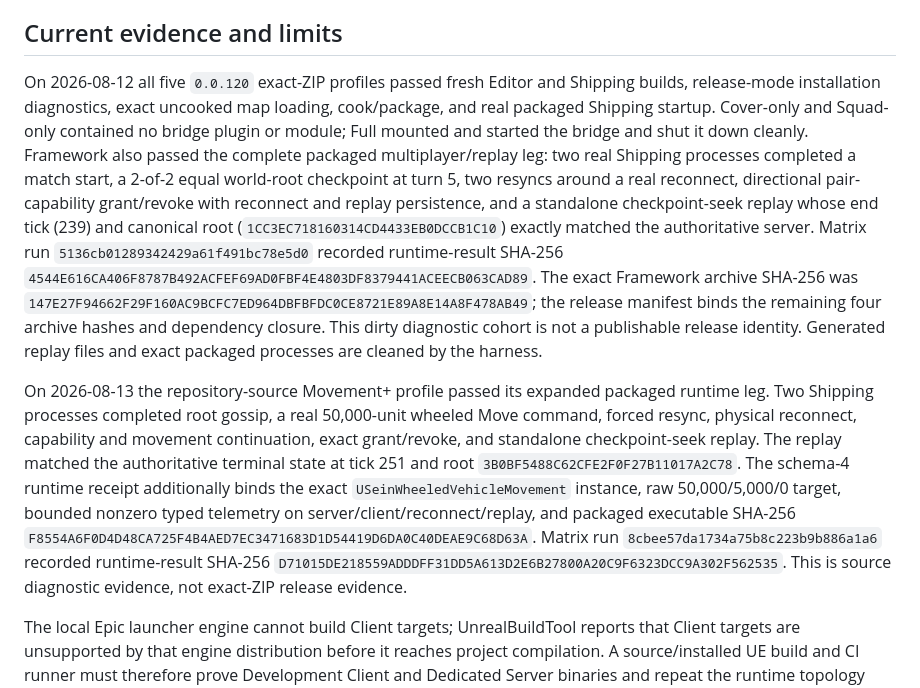
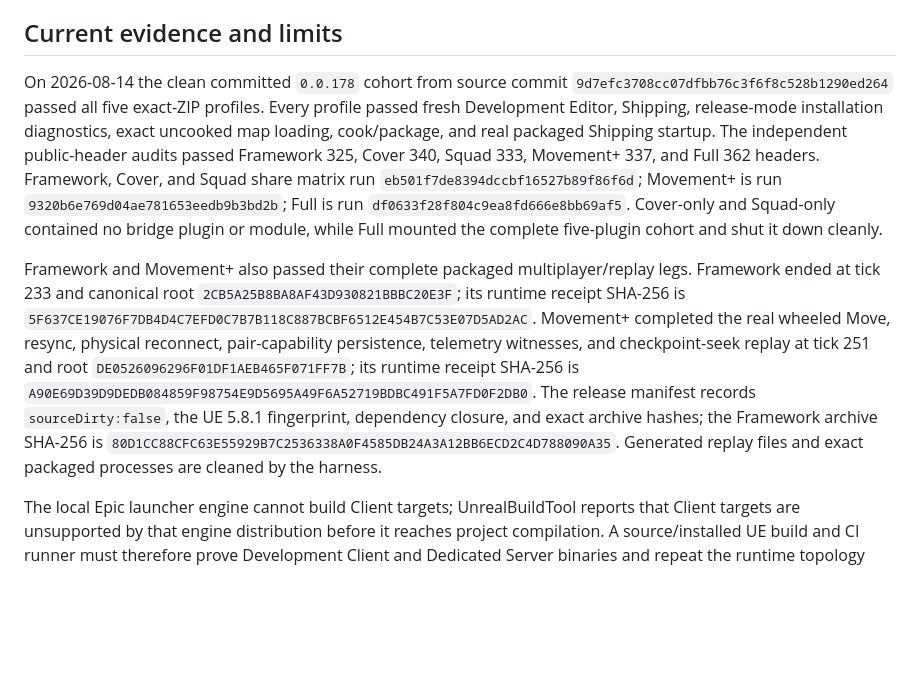
Before and after one commit to RJPhenom/SeinARTS, a Markdown page: .agents/CONSUMER_VERIFICATION.md, the part around the change. Drawn GitHub-style; blank space fills up the shorter version.

Commit message:
Record clean public API qualification

```diff
--- a/.agents/CONSUMER_VERIFICATION.md
+++ b/.agents/CONSUMER_VERIFICATION.md
@@ -83,33 +83,26 @@ with UE 5.8 and Client/Server target support.
 
 ## Current evidence and limits
 
-On 2026-08-12 all five `0.0.120` exact-ZIP profiles passed fresh Editor and Shipping builds,
-release-mode installation diagnostics, exact uncooked map loading, cook/package, and real packaged
-Shipping startup. Cover-only and Squad-only contained no bridge plugin or module; Full mounted and
-started the bridge and shut it down cleanly. Framework also passed the complete packaged
-multiplayer/replay leg: two real Shipping processes completed a match start, a 2-of-2 equal
-world-root checkpoint at turn 5, two resyncs around a real reconnect, directional pair-capability
-grant/revoke with reconnect and replay persistence, and a standalone checkpoint-seek replay whose
-end tick (239) and canonical root (`1CC3EC718160314CD4433EB0DCCB1C10`) exactly matched the
-authoritative server. Matrix run `5136cb01289342429a61f491bc78e5d0` recorded runtime-result
-SHA-256 `4544E616CA406F8787B492ACFEF69AD0FBF4E4803DF8379441ACEECB063CAD89`.
-The exact Framework archive SHA-256 was
-`147E27F94662F29F160AC9BCFC7ED964DBFBFDC0CE8721E89A8E14A8F478AB49`; the release manifest binds
-the remaining four archive hashes and dependency closure. This dirty diagnostic cohort is not a
-publishable release identity. Generated replay files and exact packaged processes are cleaned by
-the harness.
+On 2026-08-14 the clean committed `0.0.178` cohort from source commit
+`9d7efc3708cc07dfbb76c3f6f8c528b1290ed264` passed all five exact-ZIP profiles. Every profile
+passed fresh Development Editor, Shipping, release-mode installation diagnostics, exact uncooked
+map loading, cook/package, and real packaged Shipping startup. The independent public-header
+audits passed Framework 325, Cover 340, Squad 333, Movement+ 337, and Full 362 headers. Framework,
+Cover, and Squad share matrix run `eb501f7de8394dccbf16527b89f86f6d`; Movement+ is run
+`9320b6e769d04ae781653eedb9b3bd2b`; Full is run `df0633f28f804c9ea8fd666e8bb69af5`.
+Cover-only and Squad-only contained no bridge plugin or module, while Full mounted the complete
+five-plugin cohort and shut it down cleanly.
 
-On 2026-08-13 the repository-source Movement+ profile passed its expanded packaged runtime leg.
-Two Shipping processes completed root gossip, a real 50,000-unit wheeled Move command, forced
-resync, physical reconnect, capability and movement continuation, exact grant/revoke, and standalone
-checkpoint-seek replay. The replay matched the authoritative terminal state at tick 251 and root
-`3B0BF5488C62CFE2F0F27B11017A2C78`. The schema-4 runtime receipt additionally binds the exact
-`USeinWheeledVehicleMovement` instance, raw 50,000/5,000/0 target, bounded nonzero typed telemetry
-on server/client/reconnect/replay, and packaged executable SHA-256
-`F8554A6F0D4D48CA725F4B4AED7EC3471683D1D54419D6DA0C40DEAE9C68D63A`. Matrix run
-`8cbee57da1734a75b8c223b9b886a1a6` recorded runtime-result SHA-256
-`D71015DE218559ADDDFF31DD5A613D2E6B27800A20C9F6323DCC9A302F562535`. This is source diagnostic
-evidence, not exact-ZIP release evidence.
+Framework and Movement+ also passed their complete packaged multiplayer/replay legs. Framework
+ended at tick 233 and canonical root `2CB5A25B8BA8AF43D930821BBBC20E3F`; its runtime receipt SHA-256
+is `5F637CE19076F7DB4D4C7EFD0C7B7B118C887BCBF6512E454B7C53E07D5AD2AC`. Movement+ completed the
+real wheeled Move, resync, physical reconnect, pair-capability persistence, telemetry witnesses,
+and checkpoint-seek replay at tick 251 and root `DE0526096296F01DF1AEB465F071FF7B`; its runtime receipt
+SHA-256 is `A90E69D39D9DEDB084859F98754E9D5695A49F6A52719BDBC491F5A7FD0F2DB0`. The release manifest
+records `sourceDirty:false`, the UE 5.8.1 fingerprint, dependency closure, and exact archive hashes;
+the Framework archive SHA-256 is
+`80D1CC88CFC63E55929B7C2536338A0F4585DB24A3A12BB6ECD2C4D788090A35`. Generated replay files and
+exact packaged processes are cleaned by the harness.
 
 The local Epic launcher engine cannot build Client targets; UnrealBuildTool reports that Client
 targets are unsupported by that engine distribution before it reaches project compilation. A
```
Also changed, not shown: .agents/PROJECT_STATE.md (+4 -2 lines).
